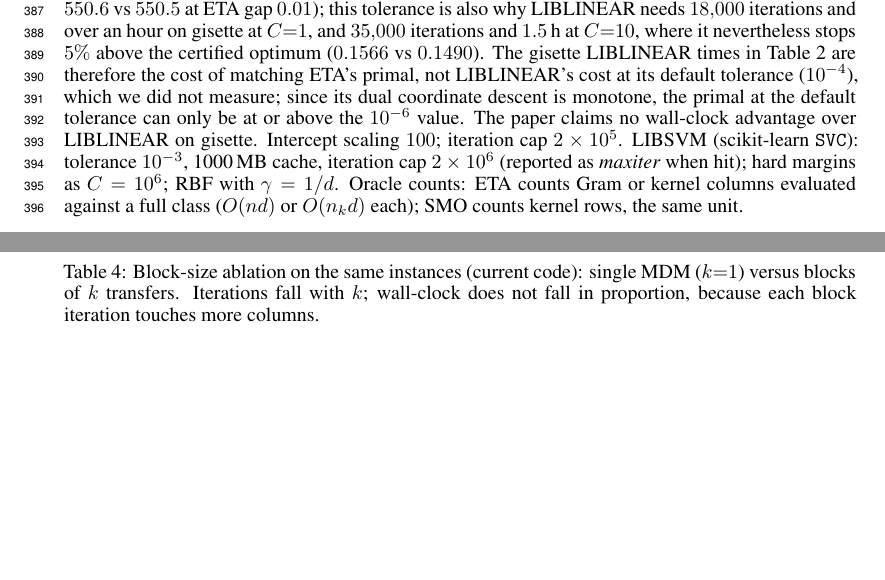
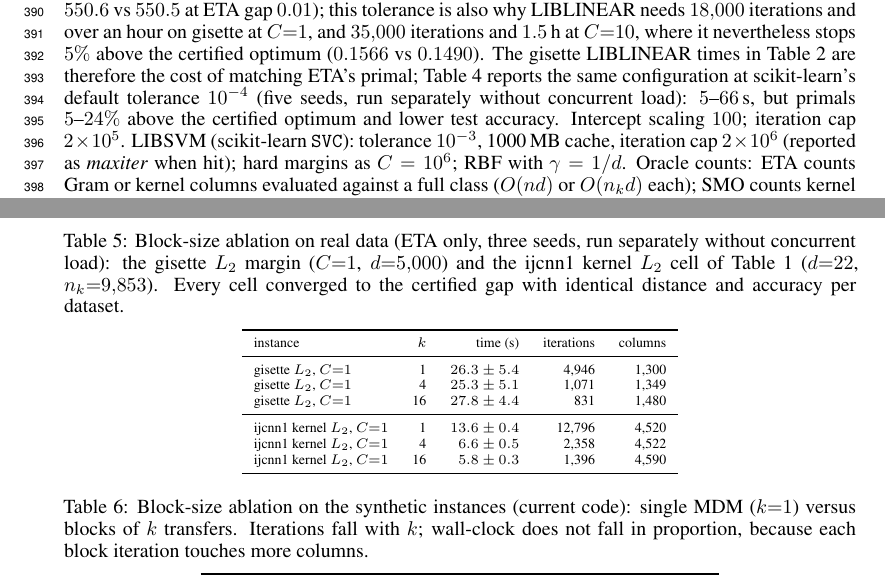
Before and after one commit to iammayankg/triangle-algorithm-sv, a LaTeX paper (paper/opt2026.tex): two parts of pages 10 and 11 of 13 before the commit and two parts of pages 10 and 12 of 13 after it, joined at a grey line, cut so that both start at the same text, the shorter picture padded with empty space. The pictures show the PDF file paper/opt2026.pdf that the author committed with the source.

Commit message:
Paper: LIBLINEAR default-tolerance rows and real-data block ablation (review items 2 and 3)
Appendix C gains Table 4 (LIBLINEAR on gisette at tol 1e-4 vs 1e-6:
5-66 s but primals 5-24% above the certified optimum, accuracy
.973-.978 vs .981) and Table 5 (k = 1/4/16 on gisette L2 and ijcnn1
kernel L2: 6x and 9x fewer iterations; wall-clock flat on gisette,
2.3x on ijcnn1, as the cost model predicts). Gisette paragraph and the
blocks paragraph rewritten around these; the default-tolerance TODO is
gone. Blog: matching sentence on LIBLINEAR's default tolerance.

Co-Authored-By: Claude Fable 5.1 <noreply@anthropic.com>

```diff
--- a/paper/opt2026.tex
+++ b/paper/opt2026.tex
@@ -342,9 +342,3 @@ the \emph{same} objective; a differently regularised solver appears only
 as a labelled reference. ``Our SMO'' is our own SMO implementation on
 the same objective; K-ETA is the kernelised ETA.
 
-\paragraph{Synthetic (Appendix~\ref{app:details}).} Block transfers
-cut iterations $4$--$30\times$ relative to single MDM but wall-clock
-only $1.2$--$2.8\times$, since each block iteration touches more
-columns (Table~\ref{tab:kabl}); screening gives $1.4$--$2.4\times$ at
-$\varepsilon=10^{-5}$ and is neutral at $10^{-3}$, as
-Theorem~\ref{thm:activation} predicts.
@@ -474 +474 @@ fires, even at tolerance $10^{-6}$, at a primal $5\%$ above ETA's
-certified optimum ($0.1566$ vs $0.1490$, test accuracy $0.977$ vs
+problem: at its default tolerance ($10^{-4}$) LIBLINEAR takes
@@ -475 +481,2 @@ certified optimum ($0.1566$ vs $0.1490$, test accuracy $0.977$ vs
+above the certified optimum ($0.1566$ vs $0.1490$, accuracy $0.977$ vs
 $0.981$), because on separable data the primal is nearly flat at large
@@ -828,13 +834,11 @@ tolerance is also why LIBLINEAR needs $18{,}000$ iterations and over an
 hour on gisette at $C{=}1$, and $35{,}000$ iterations and $1.5$\,h at
 $C{=}10$, where it nevertheless stops $5\%$ above the certified optimum
 ($0.1566$ vs $0.1490$). The gisette LIBLINEAR times in
-Table~\ref{tab:l2} are therefore the cost of matching ETA's primal, not
-LIBLINEAR's cost at its default tolerance ($10^{-4}$), which we did not
-measure; since its dual coordinate descent is monotone, the primal at
-the default tolerance can only be at or above the $10^{-6}$ value. The
-paper claims no wall-clock advantage over LIBLINEAR on gisette.
-% TODO(default-tol): add LIBLINEAR gisette rows at tol=1e-4 (time,
-% primal, accuracy) once the data are fetched; see src/full_battery.py
+Table~\ref{tab:l2} are therefore the cost of matching ETA's primal;
+Table~\ref{tab:libdef} reports the same configuration at
+scikit-learn's default tolerance $10^{-4}$ (five seeds, run separately
+without concurrent load): $5$--$66$\,s, but primals $5$--$24\%$ above
+the certified optimum and lower test accuracy.
 Intercept scaling $100$; iteration cap
 $2\times10^5$. LIBSVM
 (scikit-learn \texttt{SVC}): tolerance $10^{-3}$, 1000\,MB cache,
@@ -866,4 +870,3 @@ the dense-support regime, at $O(n^2)$-type cost.}\label{fig:trace}
 with OpenBLAS 0.3.31, \texttt{OMP\_NUM\_THREADS=1}; the $L_2$ battery
 ran 14 cells and the regime battery 12 cells concurrently (the gisette,
 covtype and w8a $C{=}10$ cells of Table~\ref{tab:l2} were completed in
-later passes with 11--14 workers and no other load). The uncapped
@@ -916,4 +923,3 @@ $L_2$ overlap, $d{=}1000$, $C{=}1$ & Lemma~\ref{lem:twosided} & 4.3 & 3,001 & 18
 \end{tabular}\end{table}
 
 \begin{table}[h]\centering\scriptsize
-\caption{Block-size ablation on the same instances (current code): single MDM ($k{=}1$) versus blocks of $k$ transfers. Iterations fall with $k$; wall-clock does not fall in proportion, because each block iteration touches more columns.}\label{tab:kabl}
@@ -919,0 +930 @@ $L_2$ overlap, $d{=}1000$, $C{=}1$ & Lemma~\ref{lem:twosided} & 4.3 & 3,001 & 18
+$0.981$.}\label{tab:libdef}
@@ -920,3 +939,25 @@ $L_2$ overlap, $d{=}1000$, $C{=}1$ & Lemma~\ref{lem:twosided} & 4.3 & 3,001 & 18
+\bottomrule\end{tabular}\end{table}
+
+\begin{table}[h]\centering\scriptsize
+\caption{Block-size ablation on real data (ETA only, three seeds, run
+separately without concurrent load): the gisette $L_2$ margin
+($C{=}1$, $d{=}5{,}000$) and the ijcnn1 kernel $L_2$ cell of
+Table~\ref{tab:regime} ($d{=}22$, $n_k{=}9{,}853$). Every cell
+converged to the certified gap with identical distance and accuracy
+per dataset.}\label{tab:kreal}
+\begin{tabular}{lrrrr}\toprule
+instance & $k$ & time (s) & iterations & columns \\\midrule
+gisette $L_2$, $C{=}1$ & 1 & $26.3\pm5.4$ & 4,946 & 1,300 \\
+gisette $L_2$, $C{=}1$ & 4 & $25.3\pm5.1$ & 1,071 & 1,349 \\
+gisette $L_2$, $C{=}1$ & 16 & $27.8\pm4.4$ & 831 & 1,480 \\
+\midrule
+ijcnn1 kernel $L_2$, $C{=}1$ & 1 & $13.6\pm0.4$ & 12,796 & 4,520 \\
+ijcnn1 kernel $L_2$, $C{=}1$ & 4 & $6.6\pm0.5$ & 2,358 & 4,522 \\
+ijcnn1 kernel $L_2$, $C{=}1$ & 16 & $5.8\pm0.3$ & 1,396 & 4,590 \\
+\bottomrule\end{tabular}\end{table}
+
+\begin{table}[h]\centering\scriptsize
+\caption{Block-size ablation on the synthetic instances (current code): single MDM ($k{=}1$) versus blocks of $k$ transfers. Iterations fall with $k$; wall-clock does not fall in proportion, because each block iteration touches more columns.}\label{tab:kabl}
 \begin{tabular}{lrrrrr}\toprule
 instance & $k$ & time (s) & iterations & columns & drops \\\midrule
 hard margin, $d{=}1000$, $\varepsilon{=}10^{-5}$ & 1 & 0.3 & 296 & 104 & 0 \\
```
Also changed, not shown: blog/post.md (+1 -1 lines), paper/opt2026.pdf, paper/opt2026.tex (53 more changed lines).
